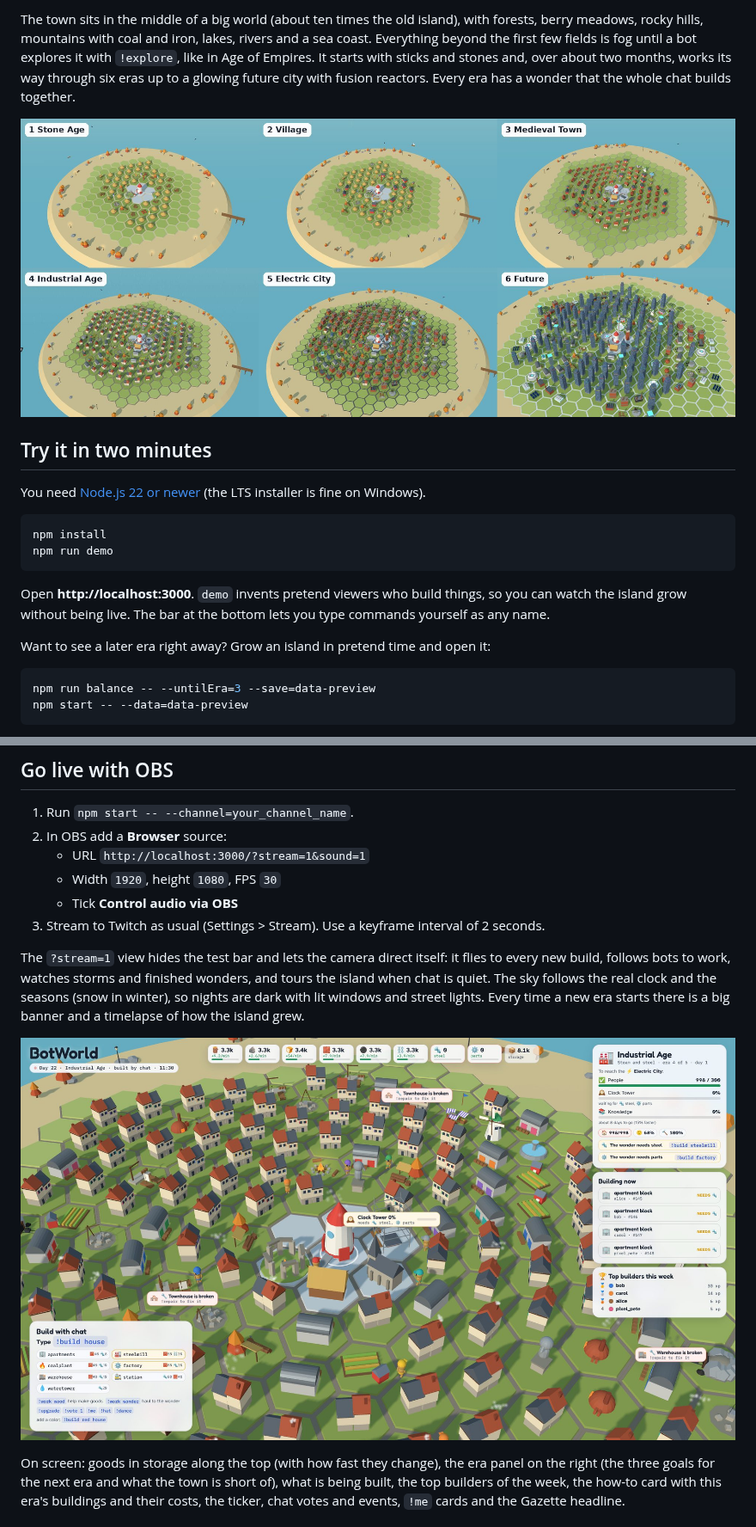
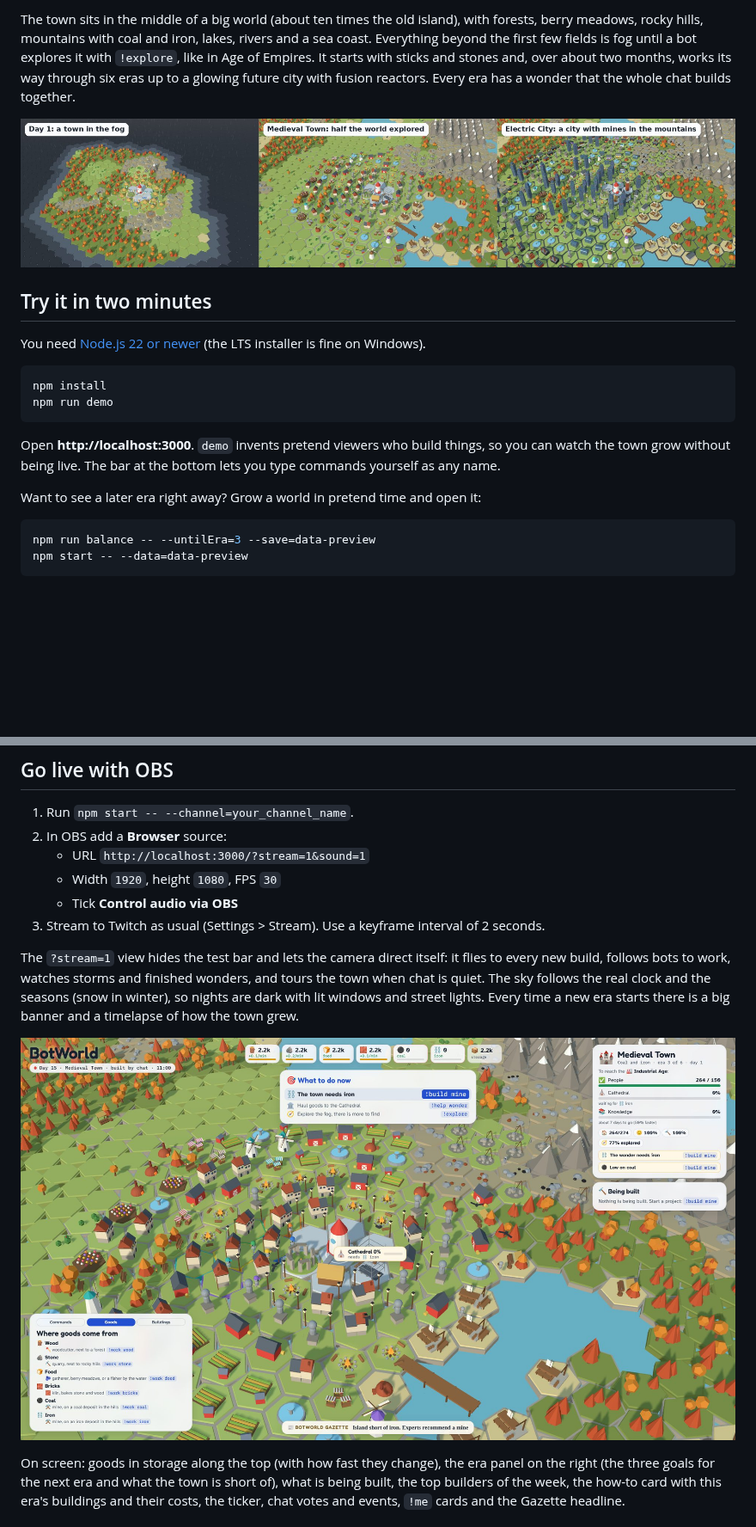
Before and after one commit to Sjobo91/BotWorld, a Markdown page: README.md, 2 parts joined by grey strips. Shown at 86% size. Rendered like a GitHub page; pictures changed too: docs/eras.jpg (deleted), docs/stream.jpg, docs/world.jpg (added); blank space fills up the shorter version.

````diff
--- a/README.md
+++ b/README.md
@@ -4,7 +4,7 @@ A 24/7 Twitch stream where chat builds a world together. Type `!home` in chat an
 
 The town sits in the middle of a big world (about ten times the old island), with forests, berry meadows, rocky hills, mountains with coal and iron, lakes, rivers and a sea coast. Everything beyond the first few fields is fog until a bot explores it with `!explore`, like in Age of Empires. It starts with sticks and stones and, over about two months, works its way through six eras up to a glowing future city with fusion reactors. Every era has a wonder that the whole chat builds together.
 
-![The island in each of the six eras](docs/eras.jpg)
+![The world on day 1, in the Medieval Town and in the Electric City](docs/world.jpg)
 
 ## Try it in two minutes
 
@@ -15,9 +15,9 @@ npm install
 npm run demo
 ```
 
-Open **http://localhost:3000**. `demo` invents pretend viewers who build things, so you can watch the island grow without being live. The bar at the bottom lets you type commands yourself as any name.
+Open **http://localhost:3000**. `demo` invents pretend viewers who build things, so you can watch the town grow without being live. The bar at the bottom lets you type commands yourself as any name.
 
-Want to see a later era right away? Grow an island in pretend time and open it:
+Want to see a later era right away? Grow a world in pretend time and open it:
 
 ```bash
 npm run balance -- --untilEra=3 --save=data-preview
@@ -45,7 +45,7 @@ The world is saved in `data/world.json` (with a dated copy in `data/backups/` ev
    * Tick **Control audio via OBS**
 3. Stream to Twitch as usual (Settings > Stream). Use a keyframe interval of 2 seconds.
 
-The `?stream=1` view hides the test bar and lets the camera direct itself: it flies to every new build, follows bots to work, watches storms and finished wonders, and tours the island when chat is quiet. The sky follows the real clock and the seasons (snow in winter), so nights are dark with lit windows and street lights. Every time a new era starts there is a big banner and a timelapse of how the island grew.
+The `?stream=1` view hides the test bar and lets the camera direct itself: it flies to every new build, follows bots to work, watches storms and finished wonders, and tours the town when chat is quiet. The sky follows the real clock and the seasons (snow in winter), so nights are dark with lit windows and street lights. Every time a new era starts there is a big banner and a timelapse of how the town grew.
 
 ![The stream view](docs/stream.jpg)
 
````
Also changed, not shown: other parts of README.md (+5 -5 lines), docs/GAME_DESIGN.md (+102 -80 lines), 3 other files.
